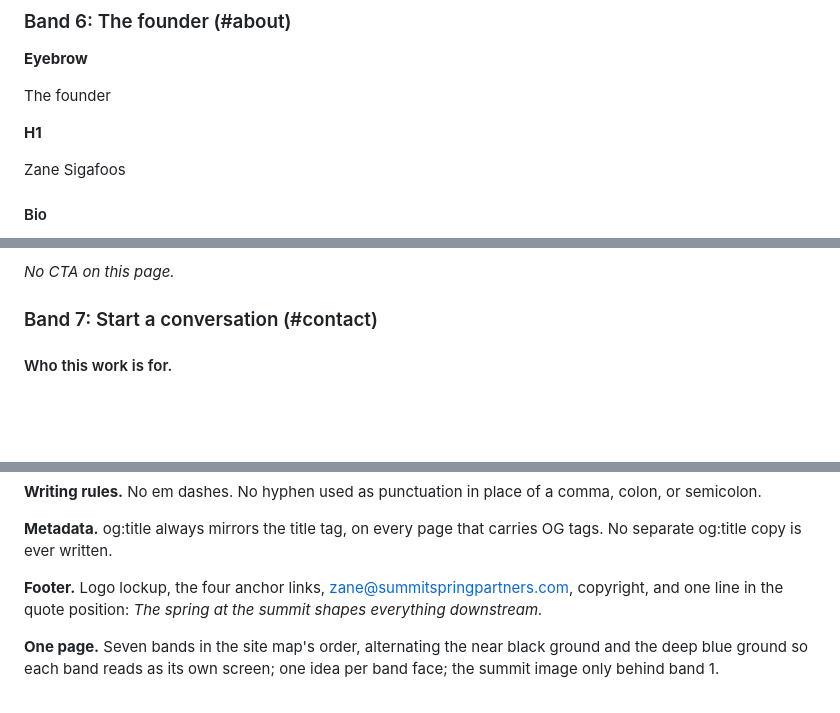
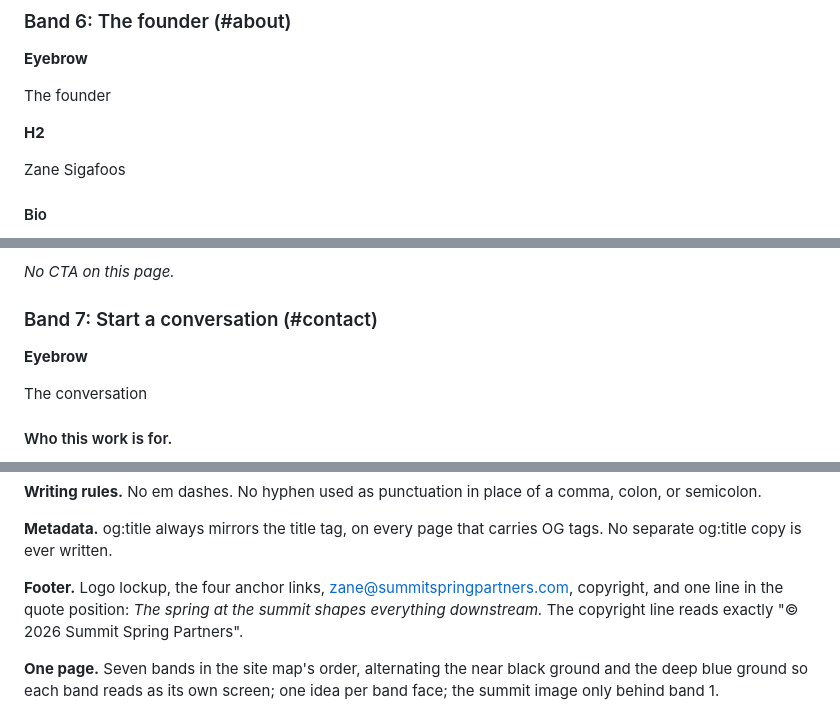
Before and after one commit to zfoose10-arch/ssp-website, a Markdown page: copy/website-copy.md, 3 parts joined by grey strips. Drawn GitHub-style; blank space fills up the shorter version.

```diff
--- a/copy/website-copy.md
+++ b/copy/website-copy.md
@@ -340,7 +338,7 @@ The AI side opens with a short diagnostic that stands on its own and can end the
 
 The founder
 
-**H1**
+**H2**
 
 Zane Sigafoos
 
@@ -367,6 +365,10 @@ I live and work in Montana. Summit Spring reflects a simple principle: if the so
 *No CTA on this page.*
 
 ### Band 7: Start a conversation (#contact)
+
+**Eyebrow**
+
+The conversation
 
 #### Who this work is for.
 
@@ -496,7 +498,7 @@ The reason is almost never the technology. Automation does not adjudicate. It in
 
 **Metadata.** og:title always mirrors the title tag, on every page that carries OG tags. No separate og:title copy is ever written.
 
-**Footer.** Logo lockup, the four anchor links, zane@summitspringpartners.com, copyright, and one line in the quote position: *The spring at the summit shapes everything downstream.*
+**Footer.** Logo lockup, the four anchor links, zane@summitspringpartners.com, copyright, and one line in the quote position: *The spring at the summit shapes everything downstream.* The copyright line reads exactly "© 2026 Summit Spring Partners".
 
 **One page.** Seven bands in the site map's order, alternating the near black ground and the deep blue ground so each band reads as its own screen; one idea per band face; the summit image only behind band 1.
 
```
Also changed, not shown: other parts of copy/website-copy.md (+4 -6 lines).
